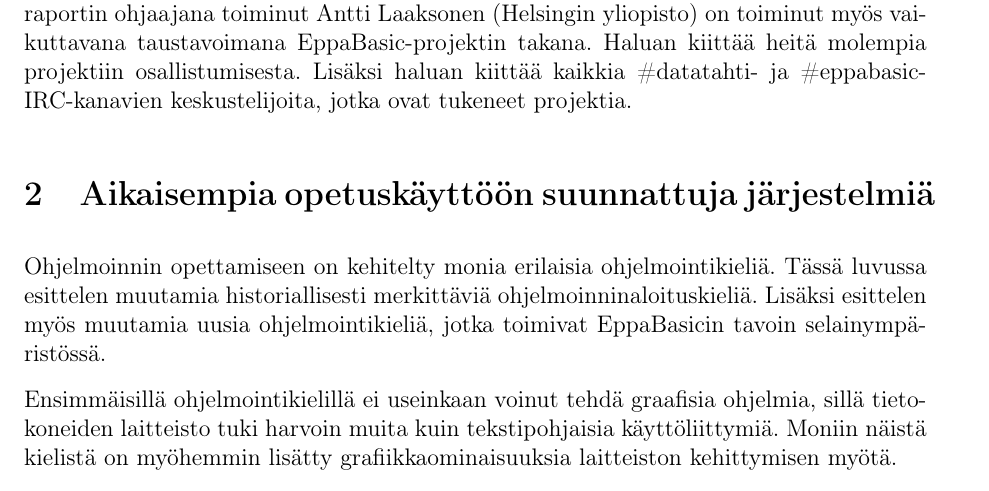
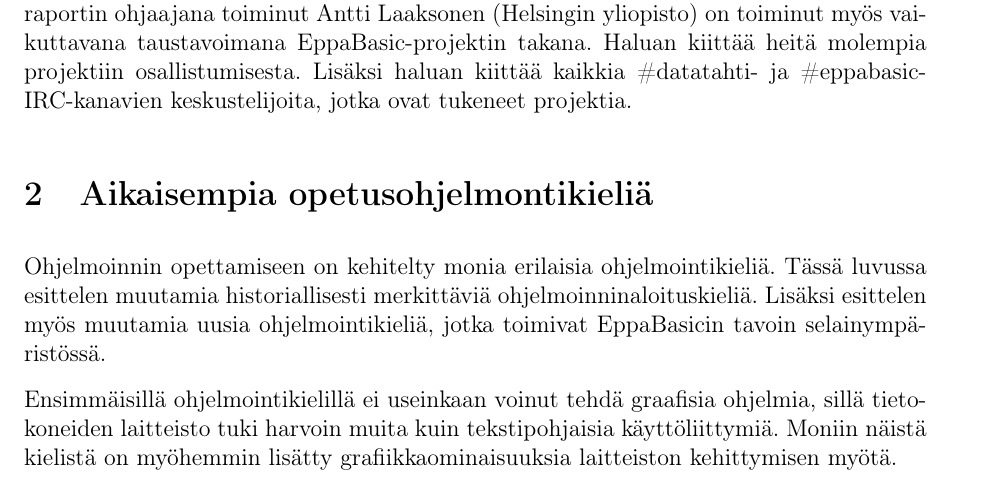
Before and after one commit to henkkuli/EppaBasic-raportti, a LaTeX document (tutkielma.tex, which reads aikaisempaa.tex): part of page 5 of 18, cut so that both start at the same text. Compiled offline with pdfLaTeX.

Commit message:
Uusi otsikko luvulle 2

```diff
--- a/aikaisempaa.tex
+++ b/aikaisempaa.tex
@@ -1,6 +1,6 @@
 % Täällä kerrotaan aikaisemmista, vastaavista projekteista
 
-\section{Aikaisempia opetuskäyttöön suunnattuja järjestelmiä}
+\section{Aikaisempia opetusohjelmontikieliä}
 Ohjelmoinnin opettamiseen on kehitelty
 monia erilaisia ohjelmointikieliä.
 Tässä luvussa esittelen muutamia
```
